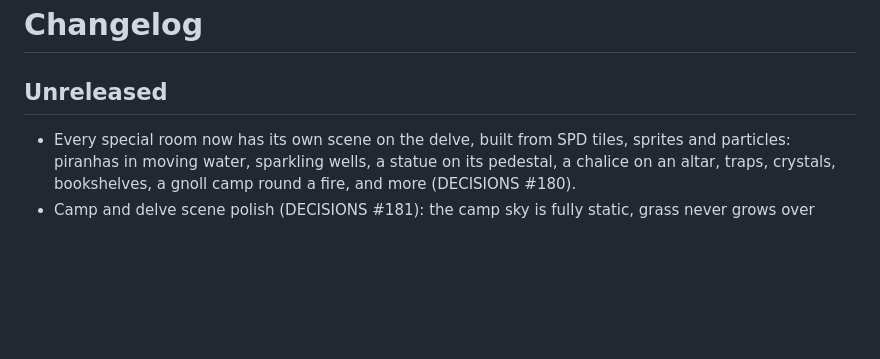
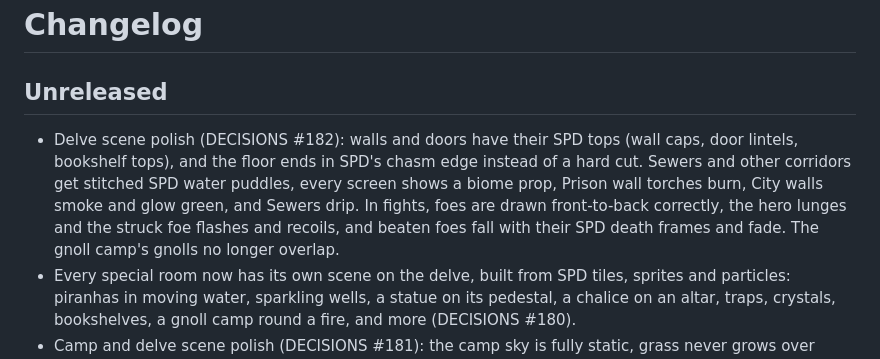
Before and after one commit to DaltonGoesFast/Idle-Pixel-Dungeon, a Markdown page: docs/CHANGELOG.md, the part around the change. Rendered like a GitHub page; blank space fills up the shorter version.

```diff
--- a/docs/CHANGELOG.md
+++ b/docs/CHANGELOG.md
@@ -1,6 +1,7 @@
 # Changelog
 
 ## Unreleased
+- Delve scene polish (DECISIONS #182): walls and doors have their SPD tops (wall caps, door lintels, bookshelf tops), and the floor ends in SPD's chasm edge instead of a hard cut. Sewers and other corridors get stitched SPD water puddles, every screen shows a biome prop, Prison wall torches burn, City walls smoke and glow green, and Sewers drip. In fights, foes are drawn front-to-back correctly, the hero lunges and the struck foe flashes and recoils, and beaten foes fall with their SPD death frames and fade. The gnoll camp's gnolls no longer overlap.
 - Every special room now has its own scene on the delve, built from SPD tiles, sprites and particles: piranhas in moving water, sparkling wells, a statue on its pedestal, a chalice on an altar, traps, crystals, bookshelves, a gnoll camp round a fire, and more (DECISIONS #180).
 - Camp and delve scene polish (DECISIONS #181): the camp sky is fully static, grass never grows over barrels or NPCs and sways as one plant, and the campfire warms nearby characters with a flickering glow. In the delve, grass reads as crisp green blades (no muddy moss beside it), it sways, every foe plays its full SPD attack animation, the hero flashes white when a blow lands, and each biome shows its own props along the wall.
 - Camp and delve scene art (DECISIONS #179): the camp campfire now burns with SPD-style flames, sparks and smoke under a flickering glow, the clearing is lit by the fire at night, and grass tufts sway around it. The delve corridor is pixel-perfect, its doors are shut (or locked when they need a key) and only appear where a door card or special room is, the floor exit is SPD stairs, the stray idle mobs and item props are gone, foes run in and stand apart, tall grass hides the hero's legs, torch light covers the whole scene, and a new floor fades in. Tall grass and barrels use SPD's raised tiles with their tops, the camp sky is a dithered night gradient, waiting foes lunge with their attack frames, and leaving a room dips to dark.
```
Also changed, not shown: docs/DECISIONS.md (+3 -0 lines), docs/POLISH.md (+5 -1 lines).
